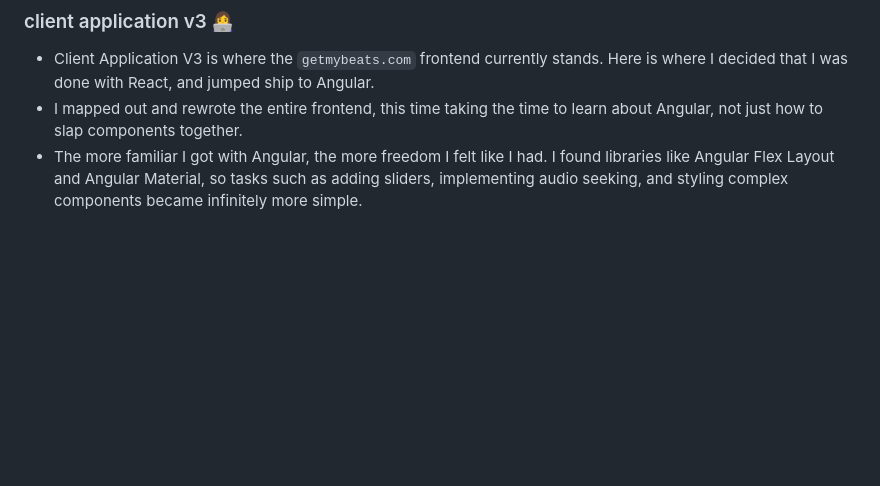
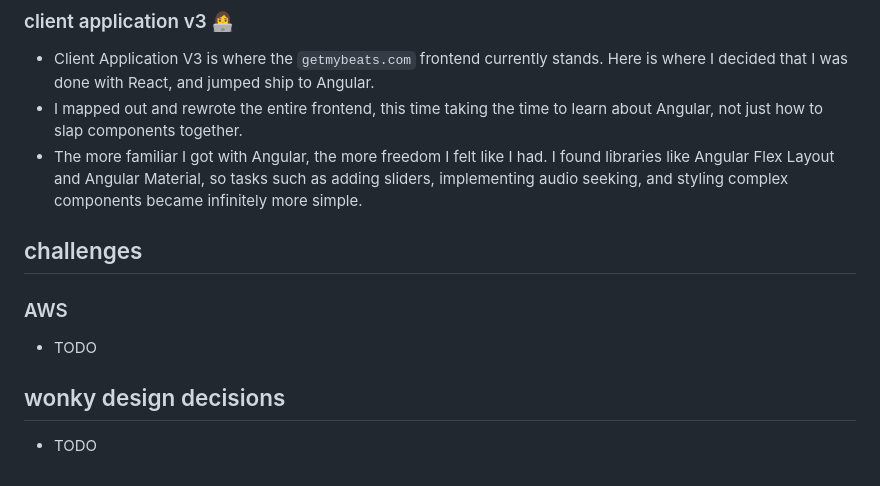
Before and after one commit to micahnorwoodjordan/getmybeats, a Markdown page: README.md, the part around the change printed below. GitHub-like rendering; blank space fills up the shorter version.

```diff
--- a/README.md
+++ b/README.md
@@ -48,3 +69,13 @@ During this time, I struggled a lot with understanding Javascript's capabilities
 - Client Application V3 is where the `getmybeats.com` frontend currently stands. Here is where I decided that I was done with React, and jumped ship to Angular.
 - I mapped out and rewrote the entire frontend, this time taking the time to learn about Angular, not just how to slap components together.
 - The more familiar I got with Angular, the more freedom I felt like I had. I found libraries like Angular Flex Layout and Angular Material, so tasks such as adding sliders, implementing audio seeking, and styling complex components became infinitely more simple.
+
+## challenges
+
+### AWS
+
+- TODO
+
+## wonky design decisions
+
+- TODO
```
Also changed, not shown: other parts of README.md (+23 -2 lines), image.png (added).
